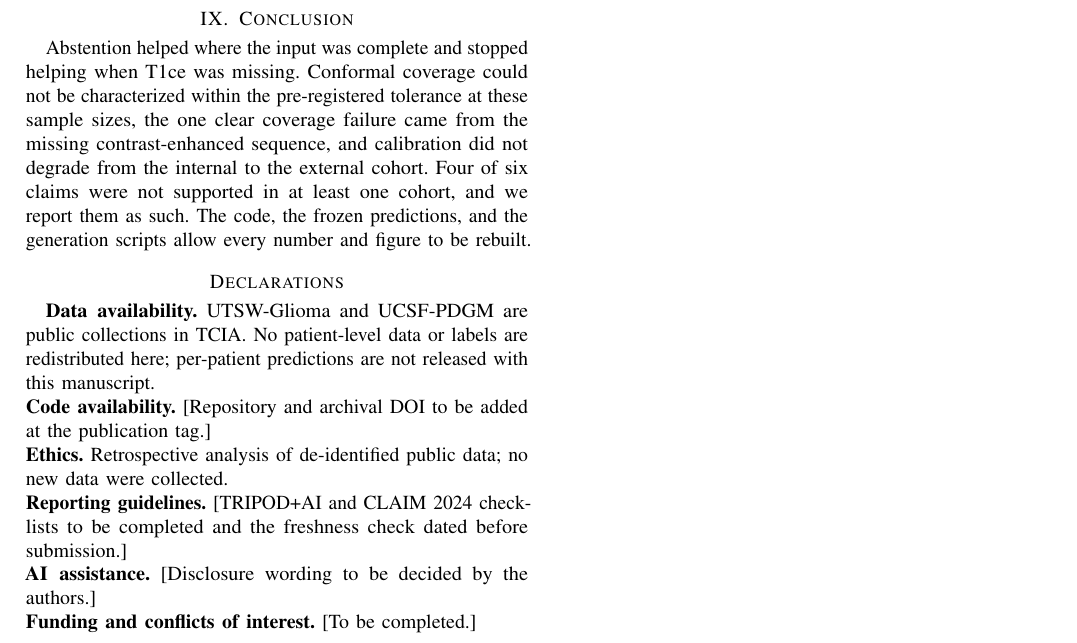
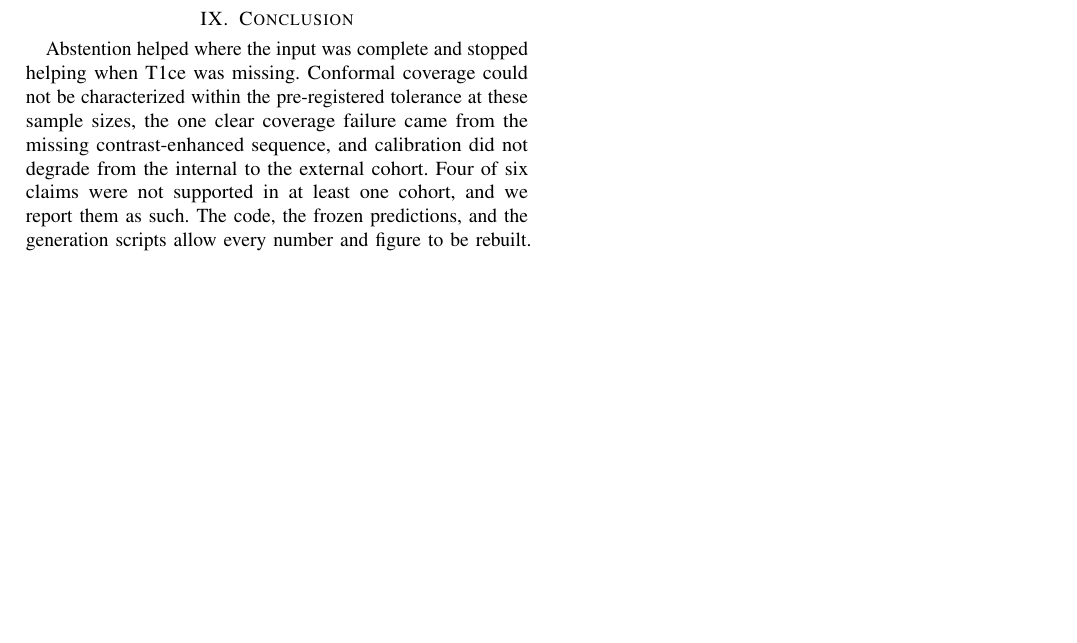
Before and after one commit to Aniket-a14/glioma-idh-selective-prediction, a LaTeX paper (paper/main_journal.tex): part of page 17 of 23, cut so that both start at the same text, the shorter picture padded with empty space. Compiled offline with pdfLaTeX.

Commit message:
docs(paper): drop Declarations sections from both versions
The authors write declarations by hand at submission.

Co-Authored-By: Claude Opus 5.5 <noreply@anthropic.com>

```diff
--- a/paper/main_journal.tex
+++ b/paper/main_journal.tex
@@ -663,14 +663,6 @@ The external evaluation on EGD is planned as a second, separately frozen evaluat
 \section{Conclusion}
 Abstention helped where the input was complete and stopped helping when T1ce was missing. Conformal coverage could not be characterized within the pre-registered tolerance at these sample sizes, the one clear coverage failure came from the missing contrast-enhanced sequence, and calibration did not degrade from the internal to the external cohort. Four of six claims were not supported in at least one cohort, and we report them as such. The code, the frozen predictions, and the generation scripts allow every number and figure to be rebuilt.
 
-\section*{Declarations}
-\textbf{Data availability.} UTSW-Glioma and UCSF-PDGM are public collections in TCIA. No patient-level data or labels are redistributed here; per-patient predictions are not released with this manuscript.\\
-\textbf{Code availability.} [Repository and archival DOI to be added at the publication tag.]\\
-\textbf{Ethics.} Retrospective analysis of de-identified public data; no new data were collected.\\
-\textbf{Reporting guidelines.} [TRIPOD+AI and CLAIM 2024 checklists to be completed and the freshness check dated before submission.]\\
-\textbf{AI assistance.} [Disclosure wording to be decided by the authors.]\\
-\textbf{Funding and conflicts of interest.} [To be completed.]
-
 \clearpage
 \onecolumn
 \appendices
```
Also changed, not shown: paper/main.tex (+0 -3 lines).
